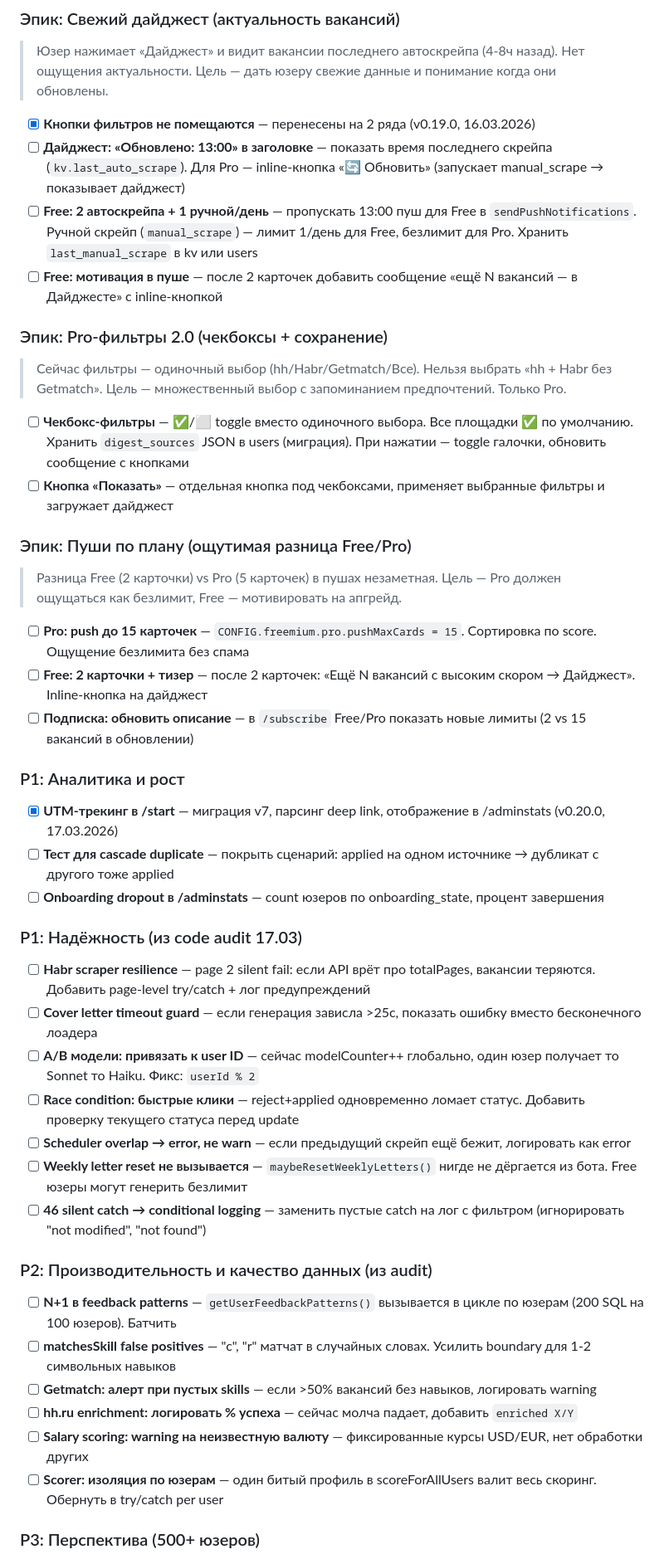
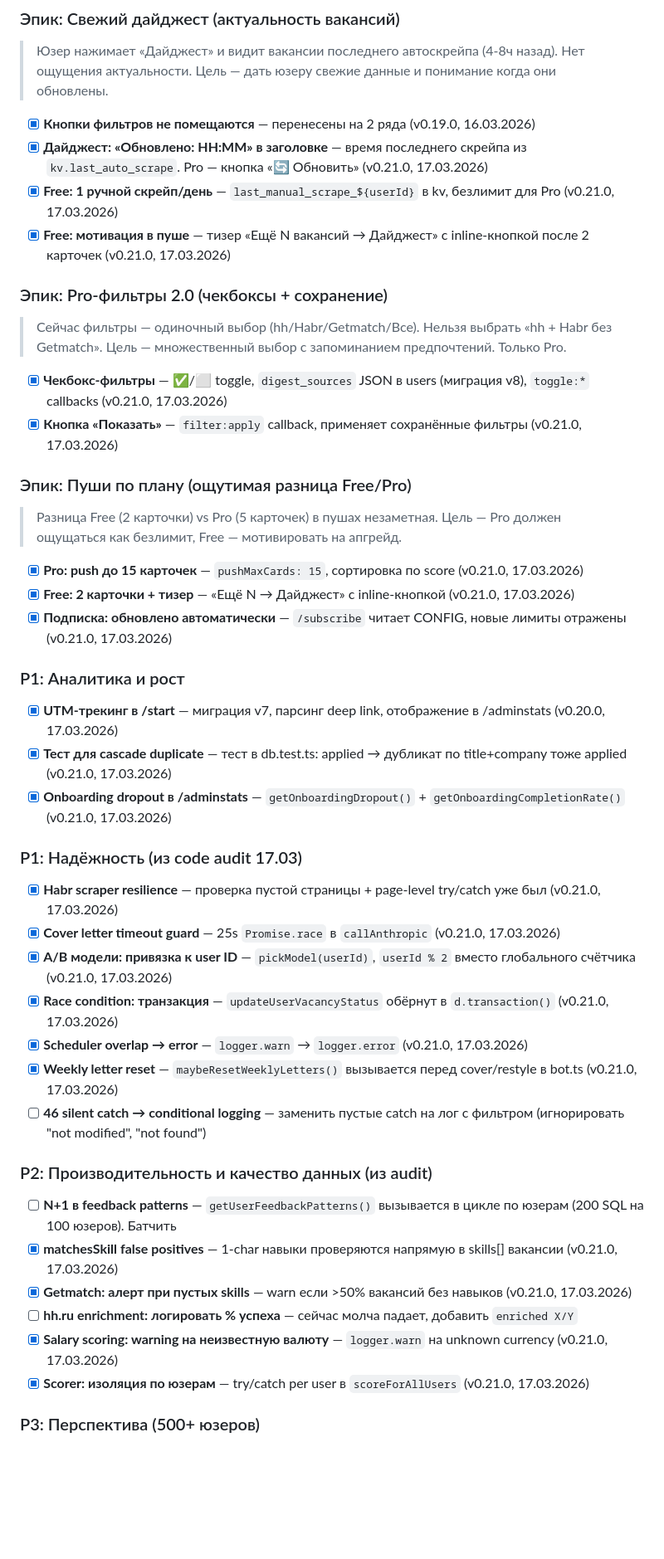
Before and after one commit to diyoriko/architect, a Markdown page: hunter-BACKLOG.md, the part around one of its changes. Shown at 83% size. Drawn GitHub-style; blank space fills up the shorter version.

Commit message:
sync: hunter backlog updated

```diff
--- a/hunter-BACKLOG.md
+++ b/hunter-BACKLOG.md
@@ -269,51 +269,51 @@
 > Нет ощущения актуальности. Цель — дать юзеру свежие данные и понимание когда они обновлены.
 
 - [x] **Кнопки фильтров не помещаются** — перенесены на 2 ряда (v0.19.0, 16.03.2026)
-- [ ] **Дайджест: «Обновлено: 13:00» в заголовке** — показать время последнего скрейпа (`kv.last_auto_scrape`). Для Pro — inline-кнопка «🔄 Обновить» (запускает manual_scrape → показывает дайджест)
-- [ ] **Free: 2 автоскрейпа + 1 ручной/день** — пропускать 13:00 пуш для Free в `sendPushNotifications`. Ручной скрейп (`manual_scrape`) — лимит 1/день для Free, безлимит для Pro. Хранить `last_manual_scrape` в kv или users
-- [ ] **Free: мотивация в пуше** — после 2 карточек добавить сообщение «ещё N вакансий — в Дайджесте» с inline-кнопкой
+- [x] **Дайджест: «Обновлено: HH:MM» в заголовке** — время последнего скрейпа из `kv.last_auto_scrape`. Pro — кнопка «🔄 Обновить» (v0.21.0, 17.03.2026)
+- [x] **Free: 1 ручной скрейп/день** — `last_manual_scrape_${userId}` в kv, безлимит для Pro (v0.21.0, 17.03.2026)
+- [x] **Free: мотивация в пуше** — тизер «Ещё N вакансий → Дайджест» с inline-кнопкой после 2 карточек (v0.21.0, 17.03.2026)
 
 ### Эпик: Pro-фильтры 2.0 (чекбоксы + сохранение)
 
 > Сейчас фильтры — одиночный выбор (hh/Habr/Getmatch/Все). Нельзя выбрать «hh + Habr без Getmatch».
 > Цель — множественный выбор с запоминанием предпочтений. Только Pro.
 
-- [ ] **Чекбокс-фильтры** — ✅/⬜ toggle вместо одиночного выбора. Все площадки ✅ по умолчанию. Хранить `digest_sources` JSON в users (миграция). При нажатии — toggle галочки, обновить сообщение с кнопками
-- [ ] **Кнопка «Показать»** — отдельная кнопка под чекбоксами, применяет выбранные фильтры и загружает дайджест
+- [x] **Чекбокс-фильтры** — ✅/⬜ toggle, `digest_sources` JSON в users (миграция v8), `toggle:*` callbacks (v0.21.0, 17.03.2026)
+- [x] **Кнопка «Показать»** — `filter:apply` callback, применяет сохранённые фильтры (v0.21.0, 17.03.2026)
 
 ### Эпик: Пуши по плану (ощутимая разница Free/Pro)
 
 > Разница Free (2 карточки) vs Pro (5 карточек) в пушах незаметная.
 > Цель — Pro должен ощущаться как безлимит, Free — мотивировать на апгрейд.
 
-- [ ] **Pro: push до 15 карточек** — `CONFIG.freemium.pro.pushMaxCards = 15`. Сортировка по score. Ощущение безлимита без спама
-- [ ] **Free: 2 карточки + тизер** — после 2 карточек: «Ещё N вакансий с высоким скором → Дайджест». Inline-кнопка на дайджест
-- [ ] **Подписка: обновить описание** — в `/subscribe` Free/Pro показать новые лимиты (2 vs 15 вакансий в обновлении)
+- [x] **Pro: push до 15 карточек** — `pushMaxCards: 15`, сортировка по score (v0.21.0, 17.03.2026)
+- [x] **Free: 2 карточки + тизер** — «Ещё N → Дайджест» с inline-кнопкой (v0.21.0, 17.03.2026)
+- [x] **Подписка: обновлено автоматически** — `/subscribe` читает CONFIG, новые лимиты отражены (v0.21.0, 17.03.2026)
 
 ### P1: Аналитика и рост
 
 - [x] **UTM-трекинг в /start** — миграция v7, парсинг deep link, отображение в /adminstats (v0.20.0, 17.03.2026)
-- [ ] **Тест для cascade duplicate** — покрыть сценарий: applied на одном источнике → дубликат с другого тоже applied
-- [ ] **Onboarding dropout в /adminstats** — count юзеров по onboarding_state, процент завершения
+- [x] **Тест для cascade duplicate** — тест в db.test.ts: applied → дубликат по title+company тоже applied (v0.21.0, 17.03.2026)
+- [x] **Onboarding dropout в /adminstats** — `getOnboardingDropout()` + `getOnboardingCompletionRate()` (v0.21.0, 17.03.2026)
 
 ### P1: Надёжность (из code audit 17.03)
 
-- [ ] **Habr scraper resilience** — page 2 silent fail: если API врёт про totalPages, вакансии теряются. Добавить page-level try/catch + лог предупреждений
-- [ ] **Cover letter timeout guard** — если генерация зависла >25с, показать ошибку вместо бесконечного лоадера
-- [ ] **A/B модели: привязать к user ID** — сейчас modelCounter++ глобально, один юзер получает то Sonnet то Haiku. Фикс: `userId % 2`
-- [ ] **Race condition: быстрые клики** — reject+applied одновременно ломает статус. Добавить проверку текущего статуса перед update
-- [ ] **Scheduler overlap → error, не warn** — если предыдущий скрейп ещё бежит, логировать как error
-- [ ] **Weekly letter reset не вызывается** — `maybeResetWeeklyLetters()` нигде не дёргается из бота. Free юзеры могут генерить безлимит
+- [x] **Habr scraper resilience** — проверка пустой страницы + page-level try/catch уже был (v0.21.0, 17.03.2026)
+- [x] **Cover letter timeout guard** — 25s `Promise.race` в `callAnthropic` (v0.21.0, 17.03.2026)
+- [x] **A/B модели: привязка к user ID** — `pickModel(userId)`, `userId % 2` вместо глобального счётчика (v0.21.0, 17.03.2026)
+- [x] **Race condition: транзакция** — `updateUserVacancyStatus` обёрнут в `d.transaction()` (v0.21.0, 17.03.2026)
+- [x] **Scheduler overlap → error** — `logger.warn` → `logger.error` (v0.21.0, 17.03.2026)
+- [x] **Weekly letter reset** — `maybeResetWeeklyLetters()` вызывается перед cover/restyle в bot.ts (v0.21.0, 17.03.2026)
 - [ ] **46 silent catch → conditional logging** — заменить пустые catch на лог с фильтром (игнорировать "not modified", "not found")
 
 ### P2: Производительность и качество данных (из audit)
 
 - [ ] **N+1 в feedback patterns** — `getUserFeedbackPatterns()` вызывается в цикле по юзерам (200 SQL на 100 юзеров). Батчить
-- [ ] **matchesSkill false positives** — "c", "r" матчат в случайных словах. Усилить boundary для 1-2 символьных навыков
-- [ ] **Getmatch: алерт при пустых skills** — если >50% вакансий без навыков, логировать warning
+- [x] **matchesSkill false positives** — 1-char навыки проверяются напрямую в skills[] вакансии (v0.21.0, 17.03.2026)
+- [x] **Getmatch: алерт при пустых skills** — warn если >50% вакансий без навыков (v0.21.0, 17.03.2026)
 - [ ] **hh.ru enrichment: логировать % успеха** — сейчас молча падает, добавить `enriched X/Y`
-- [ ] **Salary scoring: warning на неизвестную валюту** — фиксированные курсы USD/EUR, нет обработки других
-- [ ] **Scorer: изоляция по юзерам** — один битый профиль в scoreForAllUsers валит весь скоринг. Обернуть в try/catch per user
+- [x] **Salary scoring: warning на неизвестную валюту** — `logger.warn` на unknown currency (v0.21.0, 17.03.2026)
+- [x] **Scorer: изоляция по юзерам** — try/catch per user в `scoreForAllUsers` (v0.21.0, 17.03.2026)
 
 ### P3: Перспектива (500+ юзеров)
 
```
Also changed, not shown: other parts of hunter-BACKLOG.md (+6 -1 lines).
